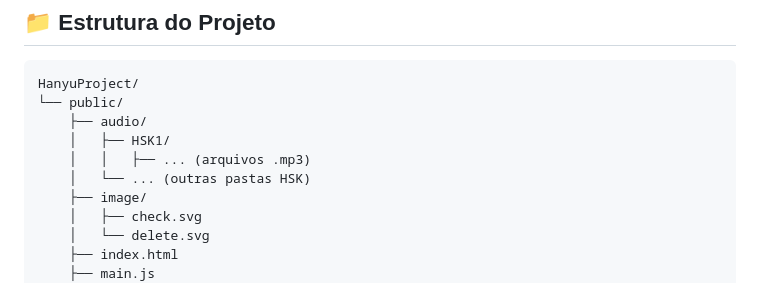
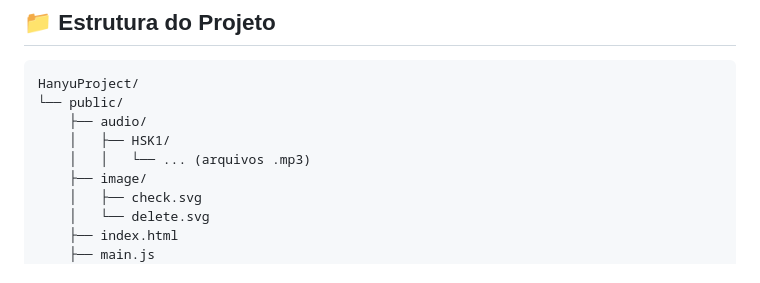
Before and after one commit to CASIO008/Hanzi-Web-App, a Markdown page: README.md, the part around the change. Rendered like a GitHub page.

```diff
--- a/README.md
+++ b/README.md
@@ -50,8 +50,7 @@ HanyuProject/
 └── public/
     ├── audio/
     │   ├── HSK1/
-    │   │   ├── ... (arquivos .mp3)
-    │   └── ... (outras pastas HSK)
+    │   │   └── ... (arquivos .mp3)
     ├── image/
     │   ├── check.svg
     │   └── delete.svg
```
